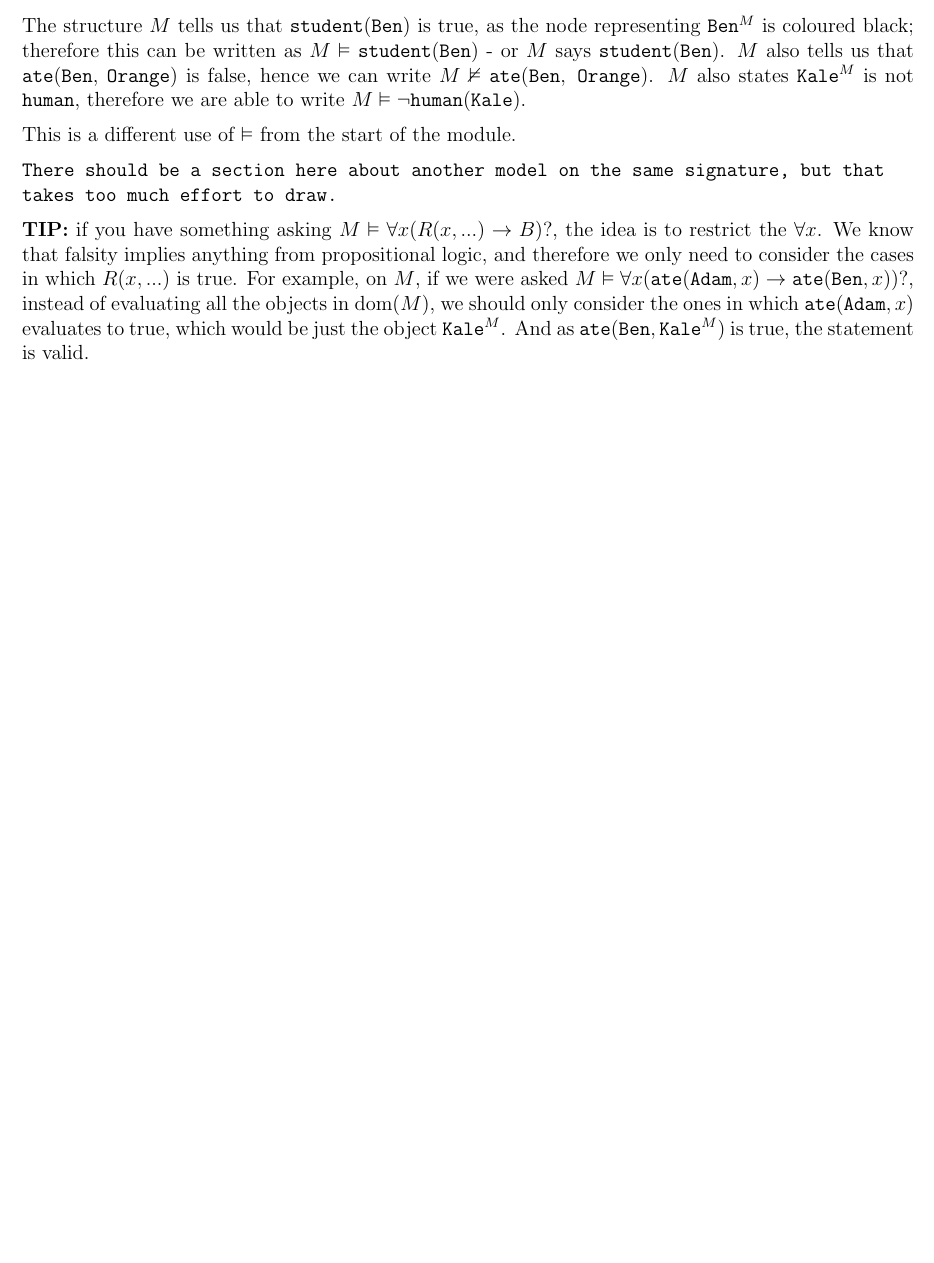
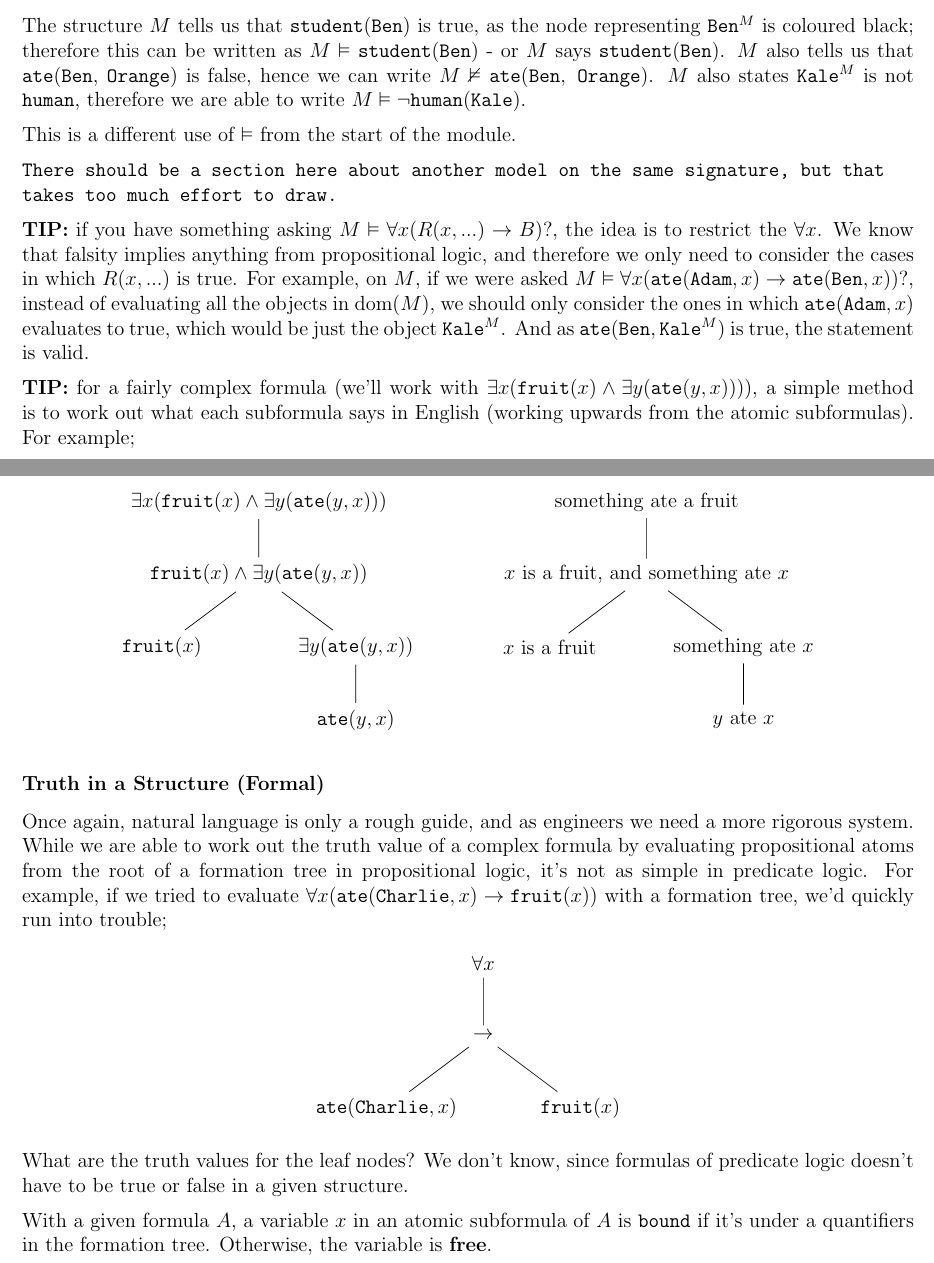
Before and after one commit to lin-e/imperial-revision, a LaTeX document (co140/main.tex): part of page 11 of 11 before the commit and two parts of pages 11 and 12 of 12 after it, the two joined at a grey line, cut so that both start at the same text, the shorter picture padded with empty space. Compiled offline with pdfLaTeX.

Commit message:
Started discussing free and bound variables

```diff
--- a/co140/main.tex
+++ b/co140/main.tex
@@ -511,4 +512,51 @@ end if
         \medskip
 
         \textbf{TIP:} if you have something asking $M \vDash \forall x (R(x, ...) \rightarrow B)$?, the idea is to restrict the $\forall x$. We know that falsity implies anything from propositional logic, and therefore we only need to consider the cases in which $R(x, ...)$ is true. For example, on $M$, if we were asked $M \vDash \forall x (\texttt{ate}(\texttt{Adam}, x) \rightarrow \texttt{ate}(\texttt{Ben}, x))$?, instead of evaluating all the objects in dom($M$), we should only consider the ones in which $\texttt{ate}(\texttt{Adam}, x)$ evaluates to true, which would be just the object $\texttt{Kale}^M$. And as $\texttt{ate}(\texttt{Ben}, \texttt{Kale}^M)$ is true, the statement is valid.
+        \medskip
+
+        \textbf{TIP:} for a fairly complex formula (we'll work with $\exists x (\texttt{fruit}(x) \land \exists y (\texttt{ate}(y, x)))$), a simple method is to work out what each subformula says in English (working upwards from the atomic subformulas). For example;
+        \begin{center}
+            \begin{tikzpicture}
+                \node[] (l_r) at (0, 0) {$\exists x (\texttt{fruit}(x) \land \exists y (\texttt{ate}(y, x)))$};
+                \node[] (l_rc) at (0, -1.5) {$\texttt{fruit}(x) \land \exists y (\texttt{ate}(y, x))$};
+                \node[] (l_rcl) at (-2, -3) {$\texttt{fruit}(x)$};
+                \node[] (l_rcr) at (2, -3) {$\exists y (\texttt{ate}(y, x))$};
+                \node[] (l_rcrc) at (2, -4.5) {$\texttt{ate}(y, x)$};
+
+                \node[] (e_r) at (8, 0) {something ate a fruit};
+                \node[] (e_rc) at (8, -1.5) {$x$ is a fruit, and something ate $x$};
+                \node[] (e_rcl) at (6, -3) {$x$ is a fruit};
+                \node[] (e_rcr) at (10, -3) {something ate $x$};
+                \node[] (e_rcrc) at (10, -4.5) {$y$ ate $x$};
+
+                \draw
+                (l_r) -- (l_rc)
+                (l_rc) -- (l_rcr)
+                (l_rc) -- (l_rcl)
+                (l_rcr) -- (l_rcrc)
+                (e_r) -- (e_rc)
+                (e_rc) -- (e_rcr)
+                (e_rc) -- (e_rcl)
+                (e_rcr) -- (e_rcrc);
+            \end{tikzpicture}
+        \end{center}
+        \subsubsection*{Truth in a Structure (Formal)}
+        Once again, natural language is only a rough guide, and as engineers we need a more rigorous system. While we are able to work out the truth value of a complex formula by evaluating propositional atoms from the root of a formation tree in propositional logic, it's not as simple in predicate logic. For example, if we tried to evaluate $\forall x (\texttt{ate}(\texttt{Charlie}, x) \rightarrow \texttt{fruit}(x))$ with a formation tree, we'd quickly run into trouble;
+        \begin{center}
+            \begin{tikzpicture}
+                \node[] (o) at (0, 0) {$\forall x$};
+                \node[] (oc) at (0, -1.5) {$\rightarrow$};
+                \node[] (ocl) at (-2, -3) {$\texttt{ate}(\texttt{Charlie}, x)$};
+                \node[] (ocr) at (2, -3) {$\texttt{fruit}(x)$};
+
+                \draw
+                (o) -- (oc)
+                (oc) -- (ocl)
+                (oc) -- (ocr);
+            \end{tikzpicture}
+        \end{center}
+        What are the truth values for the leaf nodes? We don't know, since formulas of predicate logic doesn't have to be true or false in a given structure.
+        \medskip
+
+        With a given formula $A$, a variable $x$ in an atomic subformula of $A$ is \texttt{bound} if it's under a quantifiers in the formation tree. Otherwise, the variable is \textbf{free}.
     \end{document}
```
Also changed, not shown: _output/co140.pdf, co140/main.pdf, co140/main.tex (3 more changed lines).
